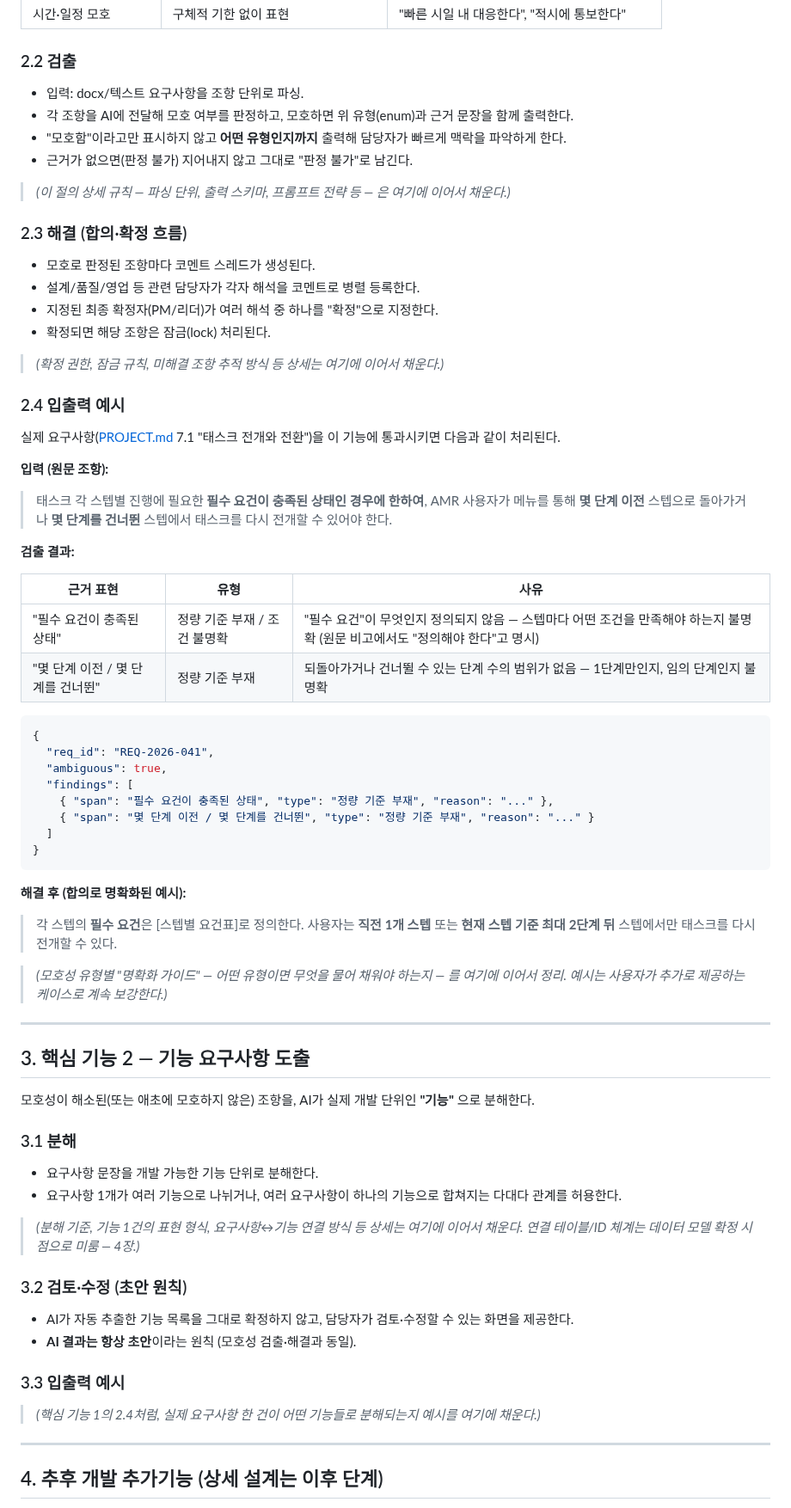
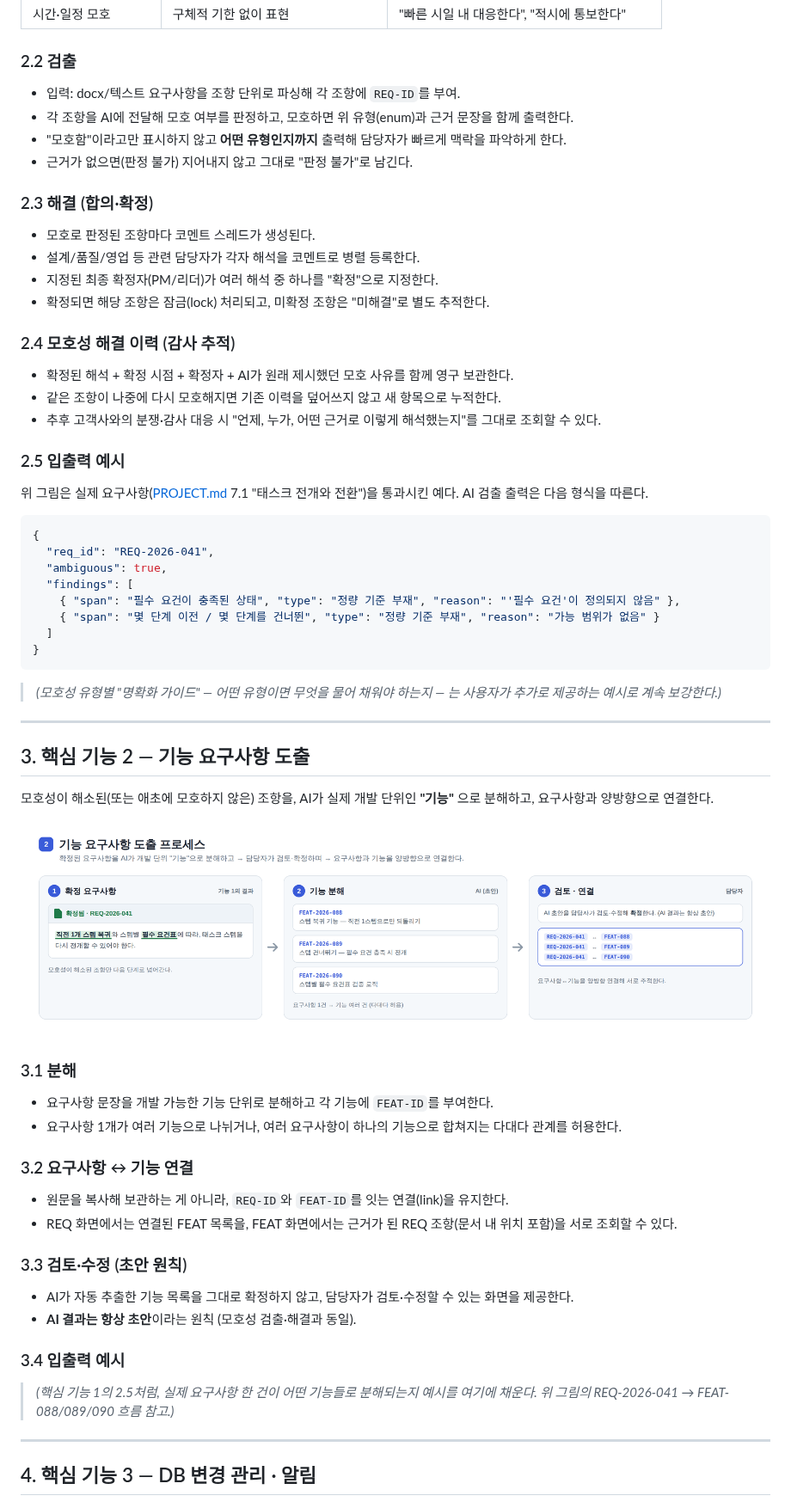
Before and after one commit to jihunhan98/semes-superrookie, a Markdown page: DESIGN.md, the part around one of its changes. Shown at 86% size. Rendered like a GitHub page; pictures changed too: docs/img/design-fig2.png (added).

````diff
--- a/DESIGN.md
+++ b/DESIGN.md
@@ -55,75 +49,69 @@ React 프론트엔드 ─REST─ Spring Boot 백엔드 ─REST─ Python(FastAPI
 
 ### 2.2 검출
 
-- 입력: docx/텍스트 요구사항을 조항 단위로 파싱.
+- 입력: docx/텍스트 요구사항을 조항 단위로 파싱해 각 조항에 `REQ-ID`를 부여.
 - 각 조항을 AI에 전달해 모호 여부를 판정하고, 모호하면 위 유형(enum)과 근거 문장을 함께 출력한다.
 - "모호함"이라고만 표시하지 않고 **어떤 유형인지까지** 출력해 담당자가 빠르게 맥락을 파악하게 한다.
 - 근거가 없으면(판정 불가) 지어내지 않고 그대로 "판정 불가"로 남긴다.
 
-> _(이 절의 상세 규칙 — 파싱 단위, 출력 스키마, 프롬프트 전략 등 — 은 여기에 이어서 채운다.)_
-
-### 2.3 해결 (합의·확정 흐름)
+### 2.3 해결 (합의·확정)
 
 - 모호로 판정된 조항마다 코멘트 스레드가 생성된다.
 - 설계/품질/영업 등 관련 담당자가 각자 해석을 코멘트로 병렬 등록한다.
 - 지정된 최종 확정자(PM/리더)가 여러 해석 중 하나를 "확정"으로 지정한다.
-- 확정되면 해당 조항은 잠금(lock) 처리된다.
+- 확정되면 해당 조항은 잠금(lock) 처리되고, 미확정 조항은 "미해결"로 별도 추적한다.
 
-> _(확정 권한, 잠금 규칙, 미해결 조항 추적 방식 등 상세는 여기에 이어서 채운다.)_
+### 2.4 모호성 해결 이력 (감사 추적)
 
-### 2.4 입출력 예시
+- 확정된 해석 + 확정 시점 + 확정자 + AI가 원래 제시했던 모호 사유를 함께 영구 보관한다.
+- 같은 조항이 나중에 다시 모호해지면 기존 이력을 덮어쓰지 않고 새 항목으로 누적한다.
+- 추후 고객사와의 분쟁·감사 대응 시 "언제, 누가, 어떤 근거로 이렇게 해석했는지"를 그대로 조회할 수 있다.
 
-실제 요구사항([PROJECT.md](PROJECT.md) 7.1 "태스크 전개와 전환")을 이 기능에 통과시키면 다음과 같이 처리된다.
+### 2.5 입출력 예시
 
-**입력 (원문 조항):**
-> 태스크 각 스텝별 진행에 필요한 **필수 요건이 충족된 상태인 경우에 한하여**, AMR 사용자가 메뉴를 통해 **몇 단계 이전** 스텝으로 돌아가거나 **몇 단계를 건너뛴** 스텝에서 태스크를 다시 전개할 수 있어야 한다.
-
-**검출 결과:**
-
-| 근거 표현 | 유형 | 사유 |
-|---|---|---|
-| "필수 요건이 충족된 상태" | 정량 기준 부재 / 조건 불명확 | "필수 요건"이 무엇인지 정의되지 않음 — 스텝마다 어떤 조건을 만족해야 하는지 불명확 (원문 비고에서도 "정의해야 한다"고 명시) |
-| "몇 단계 이전 / 몇 단계를 건너뛴" | 정량 기준 부재 | 되돌아가거나 건너뛸 수 있는 단계 수의 범위가 없음 — 1단계만인지, 임의 단계인지 불명확 |
+위 그림은 실제 요구사항([PROJECT.md](PROJECT.md) 7.1 "태스크 전개와 전환")을 통과시킨 예다. AI 검출 출력은 다음 형식을 따른다.
 
 ```json
 {
   "req_id": "REQ-2026-041",
   "ambiguous": true,
   "findings": [
-    { "span": "필수 요건이 충족된 상태", "type": "정량 기준 부재", "reason": "..." },
-    { "span": "몇 단계 이전 / 몇 단계를 건너뛴", "type": "정량 기준 부재", "reason": "..." }
+    { "span": "필수 요건이 충족된 상태", "type": "정량 기준 부재", "reason": "'필수 요건'이 정의되지 않음" },
+    { "span": "몇 단계 이전 / 몇 단계를 건너뛴", "type": "정량 기준 부재", "reason": "가능 범위가 없음" }
   ]
 }
 ```
 
-**해결 후 (합의로 명확화된 예시):**
-> 각 스텝의 **필수 요건**은 [스텝별 요건표]로 정의한다. 사용자는 **직전 1개 스텝** 또는 **현재 스텝 기준 최대 2단계 뒤** 스텝에서만 태스크를 다시 전개할 수 있다.
-
-> _(모호성 유형별 "명확화 가이드" — 어떤 유형이면 무엇을 물어 채워야 하는지 — 를 여기에 이어서 정리. 예시는 사용자가 추가로 제공하는 케이스로 계속 보강한다.)_
+> _(모호성 유형별 "명확화 가이드" — 어떤 유형이면 무엇을 물어 채워야 하는지 — 는 사용자가 추가로 제공하는 예시로 계속 보강한다.)_
 
 ---
 
 ## 3. 핵심 기능 2 — 기능 요구사항 도출
 
-모호성이 해소된(또는 애초에 모호하지 않은) 조항을, AI가 실제 개발 단위인 **"기능"** 으로 분해한다.
+모호성이 해소된(또는 애초에 모호하지 않은) 조항을, AI가 실제 개발 단위인 **"기능"** 으로 분해하고, 요구사항과 양방향으로 연결한다.
+
+![기능 요구사항 도출 프로세스](docs/img/design-fig2.png)
 
 ### 3.1 분해
 
-- 요구사항 문장을 개발 가능한 기능 단위로 분해한다.
+- 요구사항 문장을 개발 가능한 기능 단위로 분해하고 각 기능에 `FEAT-ID`를 부여한다.
 - 요구사항 1개가 여러 기능으로 나뉘거나, 여러 요구사항이 하나의 기능으로 합쳐지는 다대다 관계를 허용한다.
 
-> _(분해 기준, 기능 1건의 표현 형식, 요구사항↔기능 연결 방식 등 상세는 여기에 이어서 채운다. 연결 테이블/ID 체계는 데이터 모델 확정 시점으로 미룸 — 4장.)_
+### 3.2 요구사항 ↔ 기능 연결
 
-### 3.2 검토·수정 (초안 원칙)
+- 원문을 복사해 보관하는 게 아니라, `REQ-ID`와 `FEAT-ID`를 잇는 연결(link)을 유지한다.
+- REQ 화면에서는 연결된 FEAT 목록을, FEAT 화면에서는 근거가 된 REQ 조항(문서 내 위치 포함)을 서로 조회할 수 있다.
+
+### 3.3 검토·수정 (초안 원칙)
 
 - AI가 자동 추출한 기능 목록을 그대로 확정하지 않고, 담당자가 검토·수정할 수 있는 화면을 제공한다.
 - **AI 결과는 항상 초안**이라는 원칙 (모호성 검출·해결과 동일).
 
-### 3.3 입출력 예시
+### 3.4 입출력 예시
 
-> _(핵심 기능 1의 2.4처럼, 실제 요구사항 한 건이 어떤 기능들로 분해되는지 예시를 여기에 채운다.)_
+> _(핵심 기능 1의 2.5처럼, 실제 요구사항 한 건이 어떤 기능들로 분해되는지 예시를 여기에 채운다. 위 그림의 REQ-2026-041 → FEAT-088/089/090 흐름 참고.)_
 
 ---
 
-## 4. 추후 개발 추가기능 (상세 설계는 이후 단계)
+## 4. 핵심 기능 3 — DB 변경 관리 · 알림
 
````
Also changed, not shown: other parts of DESIGN.md (+51 -28 lines), docs/img/design-fig1.png (added), docs/img/design-fig3.png (added).
